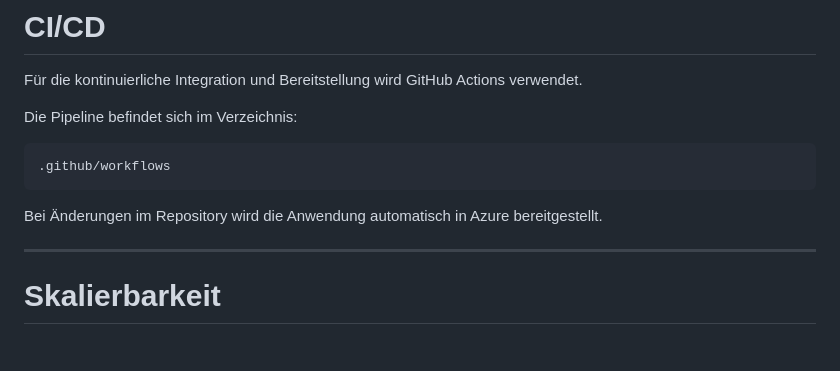
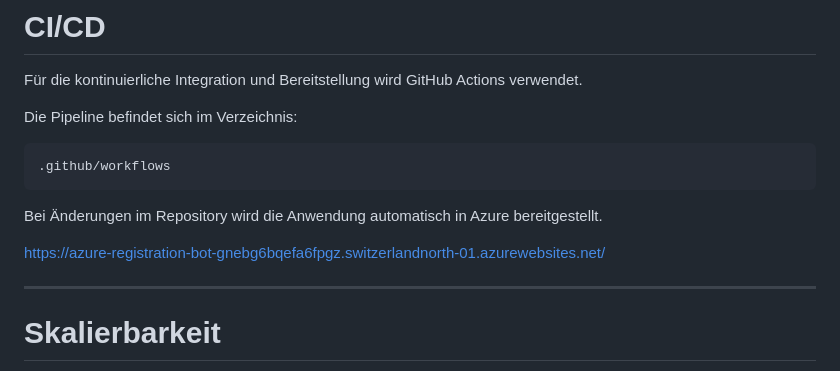
Before and after one commit to THBEdbloom/azure-registration-bot, a Markdown page: README.md, the part around the change. Drawn GitHub-style; blank space fills up the shorter version.

```diff
--- a/README.md
+++ b/README.md
@@ -280,6 +280,8 @@ Die Pipeline befindet sich im Verzeichnis:
 
 Bei Änderungen im Repository wird die Anwendung automatisch in Azure bereitgestellt.
 
+https://azure-registration-bot-gnebg6bqefa6fpgz.switzerlandnorth-01.azurewebsites.net/
+
 ---
 
 # Skalierbarkeit
```
